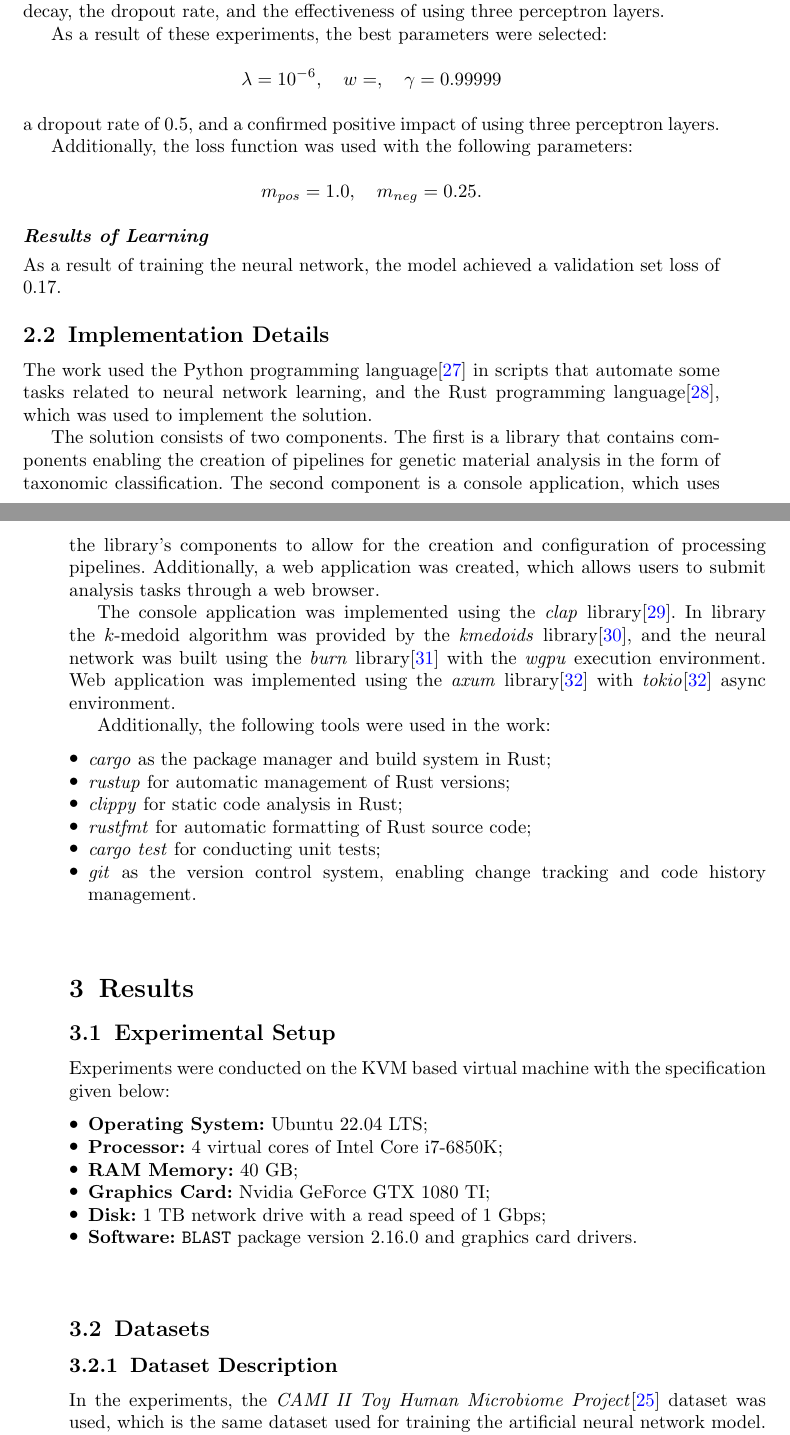
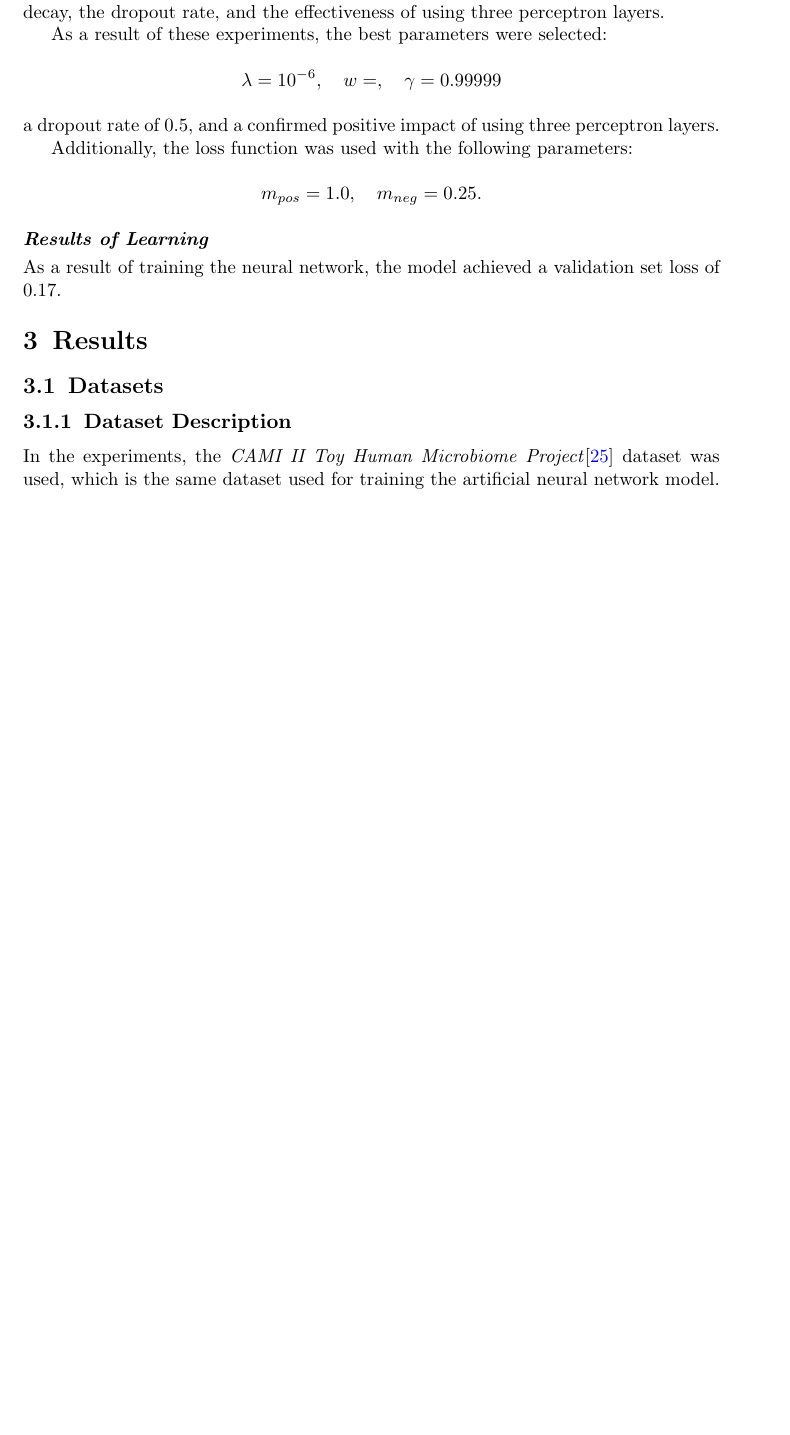
Before and after one commit to pfgryz/exquisitor, a LaTeX paper (article/main.tex): two parts of pages 7 and 8 of 17 before the commit and part of page 7 of 16 after it, the two joined at a grey line, cut so that both start at the same text, the shorter picture padded with empty space. Compiled offline with pdfLaTeX.

Commit message:
article: remove unnecessary sections

```diff
--- a/article/main.tex
+++ b/article/main.tex
@@ -244,48 +244,7 @@
                 \paragraph{Results of Learning}
                 As a result of training the neural network, the model achieved a validation set loss of $0.17$.
 
-        \subsection{Implementation Details}
-            The work used the Python programming language\cite{Python} in scripts that automate some tasks related to neural network learning, and the Rust programming language\cite{Rust}, which was used to implement the solution.
-
-            The solution consists of two components. The first is a library that contains components enabling the creation of pipelines for genetic material analysis in the form of taxonomic classification. The second component is a console application, which uses the library's components to allow for the creation and configuration of processing pipelines. Additionally, a web application was created, which allows users to submit analysis tasks through a web browser.
-
-            The console application was implemented using the \textit{clap} library\cite{Rust:clap}. In library the $k$-medoid algorithm was provided by the \textit{kmedoids} library\cite{Rust:kmedoids}, and the neural network was built using the \textit{burn} library\cite{Rust:burn} with the \textit{wgpu} execution environment. Web application was implemented using the \textit{axum} library\cite{Rust:axum} with \textit{tokio}\cite{Rust:axum} async environment.
-
-            Additionally, the following tools were used in the work:
-            \begin{itemize}
-                \item \textit{cargo} as the package manager and build system in Rust;
-                \item \textit{rustup} for automatic management of Rust versions;
-                \item \textit{clippy} for static code analysis in Rust;
-                \item \textit{rustfmt} for automatic formatting of Rust source code;
-                \item \textit{cargo test} for conducting unit tests;
-                \item \textit{git} as the version control system, enabling change tracking and code history management.
-            \end{itemize}
-
     \section{Results}
-
-        \subsection{Experimental Setup}
-            Experiments were conducted on the KVM based virtual machine with the specification given below:
-
-            \begin{itemize}
-                \item{
-                    \textbf{Operating System:} Ubuntu 22.04 LTS;
-                }
-                \item{
-                    \textbf{Processor:} 4 virtual cores of Intel Core i7-6850K;
-                }
-                \item{
-                    \textbf{RAM Memory:} 40 GB;
-                }
-                \item{
-                    \textbf{Graphics Card:} Nvidia GeForce GTX 1080 TI;
-                }
-                \item{
-                    \textbf{Disk:} 1 TB network drive with a read speed of 1 Gbps;
-                }
-                \item{
-                    \textbf{Software:} \texttt{BLAST} package version 2.16.0 and graphics card drivers.
-                }
-            \end{itemize}
 
         \subsection{Datasets}
             \subsubsection{Dataset Description}
```
